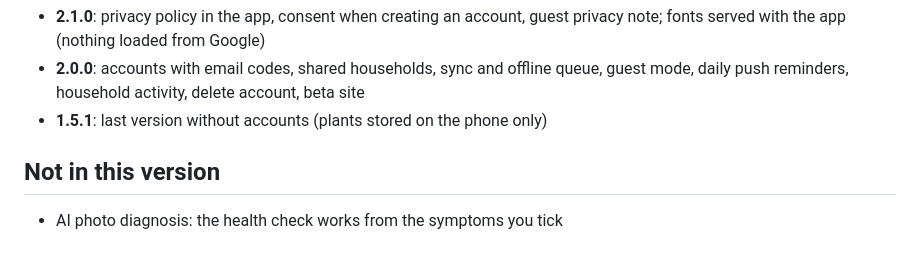
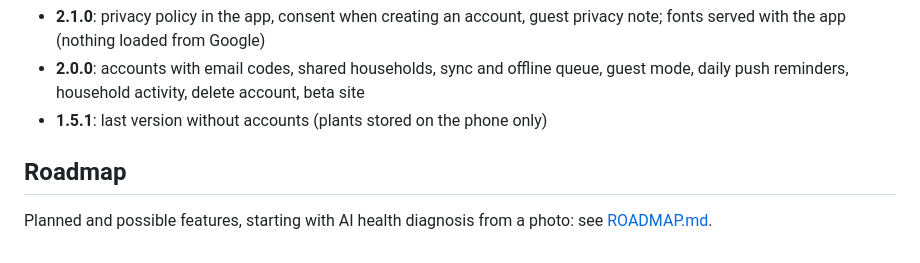
Before and after one commit to caseystijlaart/LeafKin, a Markdown page: README.md, the part around the change. GitHub-like rendering.

Commit message:
Add a roadmap, starting with AI health diagnosis

```diff
--- a/README.md
+++ b/README.md
@@ -148,6 +148,6 @@ On `beta` the top entry can be ahead of `live` until it's merged. Each version m
 - **2.0.0**: accounts with email codes, shared households, sync and offline queue, guest mode, daily push reminders, household activity, delete account, beta site
 - **1.5.1**: last version without accounts (plants stored on the phone only)
 
-## Not in this version
+## Roadmap
 
-- AI photo diagnosis: the health check works from the symptoms you tick
+Planned and possible features, starting with AI health diagnosis from a photo: see [ROADMAP.md](ROADMAP.md).
```
Also changed, not shown: ROADMAP.md (added, +30 -0 lines).
